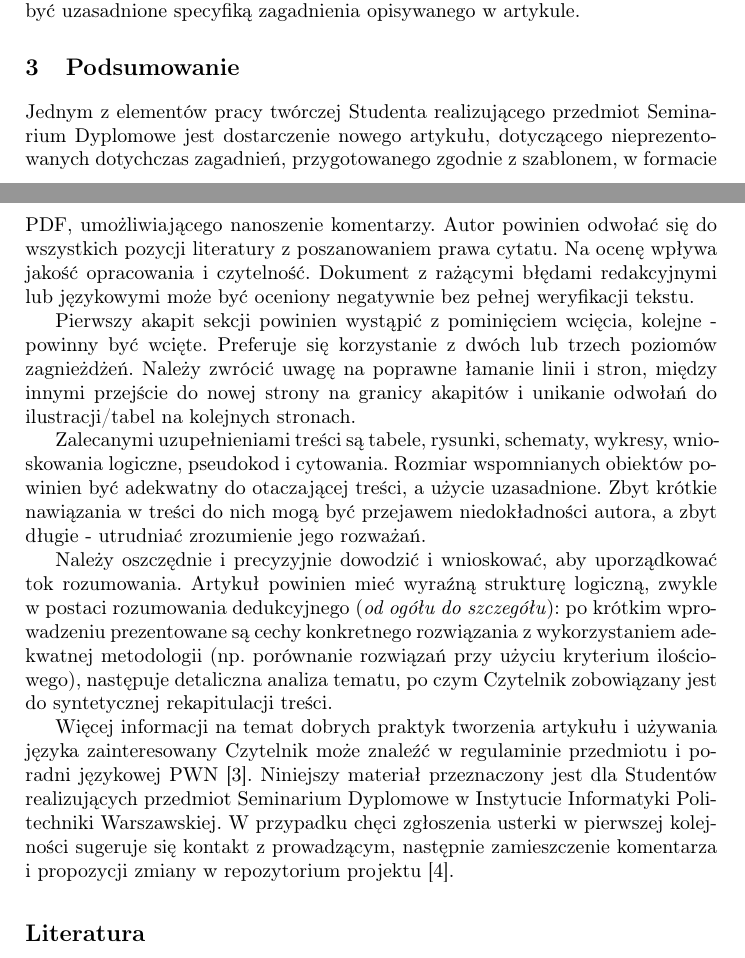
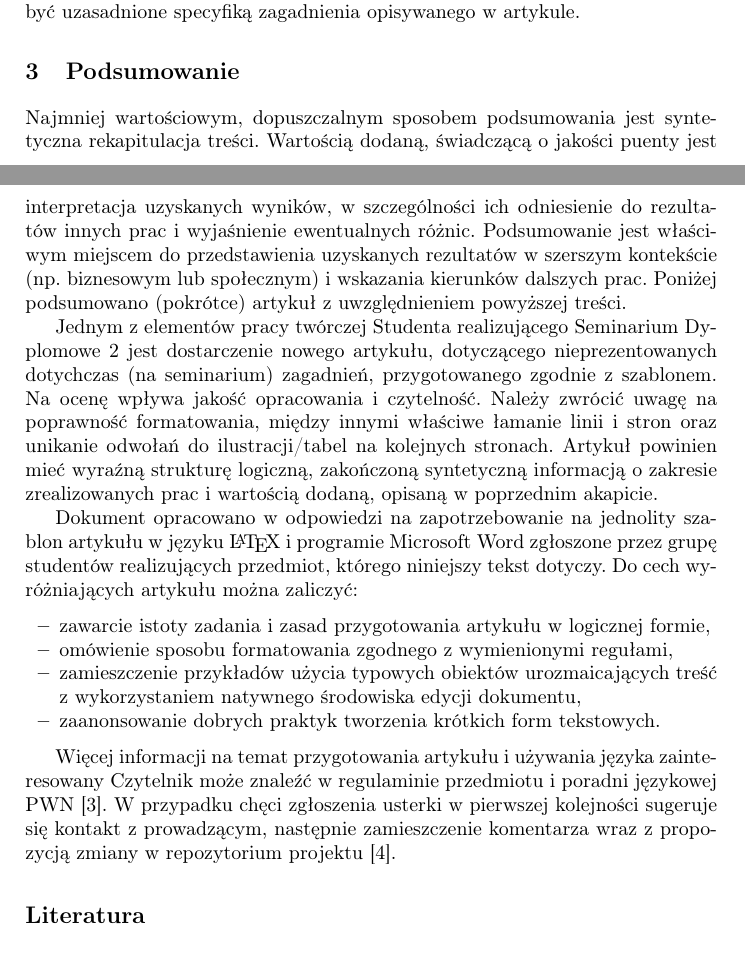
Before and after one commit to marcullo/WUT-Article, a LaTeX paper (main.tex, which reads sections/summary.tex): two parts of pages 5 and 6 of 6, joined at a grey line, cut so that both start at the same text. Compiled offline with pdfLaTeX.

Commit message:
fix:summary: Reword conclusion

```diff
--- a/sections/summary.tex
+++ b/sections/summary.tex
@@ -1,12 +1,17 @@
 \section{Podsumowanie}
 \label{sec:summary}
 
-Jednym z~elementów pracy twórczej Studenta realizującego przedmiot Seminarium Dyplomowe jest dostarczenie nowego artykułu, dotyczącego nieprezentowanych dotychczas zagadnień, przygotowanego zgodnie z szablonem, w formacie PDF, umożliwiającego nanoszenie komentarzy. Autor powinien odwołać się do wszystkich pozycji literatury z~poszanowaniem prawa cytatu. Na ocenę wpływa jakość opracowania i~czytelność. Dokument z~rażącymi błędami redakcyjnymi lub językowymi może być oceniony negatywnie bez pełnej weryfikacji tekstu.
+Najmniej wartościowym, dopuszczalnym sposobem podsumowania jest syntetyczna rekapitulacja treści. Wartością dodaną, świadczącą o~jakości puenty jest interpretacja uzyskanych wyników, w~szczególności ich odniesienie do rezultatów innych prac i~wyjaśnienie ewentualnych różnic. Podsumowanie jest właściwym miejscem do przedstawienia uzyskanych rezultatów w~szerszym kontekście (np.~biznesowym lub społecznym) i~wskazania kierunków dalszych prac. Poniżej podsumowano (pokrótce) artykuł z~uwzględnieniem powyższej treści.
 
-Pierwszy akapit sekcji powinien wystąpić z~pominięciem wcięcia, kolejne - powinny być wcięte. Preferuje się korzystanie z~dwóch lub trzech poziomów zagnieżdżeń. Należy zwrócić uwagę na poprawne łamanie linii i~stron, między innymi przejście do nowej strony na granicy akapitów i~unikanie odwołań do ilustracji/tabel na kolejnych stronach.
+Jednym z~elementów pracy twórczej Studenta realizującego Seminarium Dyplomowe~2 jest dostarczenie nowego artykułu, dotyczącego nieprezentowanych dotychczas (na seminarium) zagadnień, przygotowanego zgodnie z~szablonem. Na ocenę wpływa jakość opracowania i~czytelność. Należy zwrócić uwagę na poprawność formatowania, między innymi właściwe łamanie linii i~stron oraz unikanie odwołań do ilustracji/tabel na kolejnych stronach. Artykuł powinien mieć wyraźną strukturę logiczną, zakończoną syntetyczną informacją o~zakresie zrealizowanych prac i~wartością dodaną, opisaną w~poprzednim akapicie.
 
-Zalecanymi uzupełnieniami treści są tabele, rysunki, schematy, wykresy, wnioskowania logiczne, pseudokod i~cytowania. Rozmiar wspomnianych obiektów powinien być adekwatny do otaczającej treści, a~użycie uzasadnione. Zbyt krótkie nawiązania w~treści do nich mogą być przejawem niedokładności autora, a~zbyt długie - utrudniać zrozumienie jego rozważań.
+Dokument opracowano w~odpowiedzi na zapotrzebowanie na jednolity szablon artykułu w~języku \LaTeX~i~programie Microsoft Word zgłoszone przez grupę studentów realizujących przedmiot, którego niniejszy tekst dotyczy. Do cech wyróżniających artykułu można zaliczyć:
 
-Należy oszczędnie i~precyzyjnie dowodzić i~wnioskować, aby uporządkować tok rozumowania. Artykuł powinien mieć wyraźną strukturę logiczną, zwykle w~postaci rozumowania dedukcyjnego (\emph{od ogółu do szczegółu}): po krótkim wprowadzeniu prezentowane są cechy konkretnego rozwiązania z~wykorzystaniem adekwatnej metodologii (np. porównanie rozwiązań przy użyciu kryterium ilościowego), następuje detaliczna analiza tematu, po czym Czytelnik zobowiązany jest do syntetycznej rekapitulacji treści.
+\begin{itemize}
+	\item zawarcie istoty zadania i~zasad przygotowania artykułu w~logicznej formie,
+	\item omówienie sposobu formatowania zgodnego z~wymienionymi regułami,
+	\item zamieszczenie przykładów użycia typowych obiektów urozmaicających treść z~wykorzystaniem natywnego środowiska edycji dokumentu,
+	\item zaanonsowanie dobrych praktyk tworzenia krótkich form tekstowych.
+\end{itemize}
 
-Więcej informacji na temat dobrych praktyk tworzenia artykułu i~używania języka zainteresowany Czytelnik może znaleźć w~regulaminie przedmiotu i~poradni językowej PWN~\cite{ref:pwn}. Niniejszy materiał przeznaczony jest dla Studentów realizujących przedmiot Seminarium Dyplomowe w~Instytucie Informatyki Politechniki Warszawskiej. W~przypadku chęci zgłoszenia usterki w~pierwszej kolejności sugeruje się kontakt z~prowadzącym, następnie zamieszczenie komentarza i~propozycji zmiany w~repozytorium projektu \cite{ref:github}.
+Więcej informacji na temat przygotowania artykułu i~używania języka zainteresowany Czytelnik może znaleźć w~regulaminie przedmiotu i~poradni językowej PWN~\cite{ref:pwn}. W~przypadku chęci zgłoszenia usterki w~pierwszej kolejności sugeruje się kontakt z~prowadzącym, następnie zamieszczenie komentarza wraz z~propozycją zmiany w~repozytorium projektu \cite{ref:github}.
```
